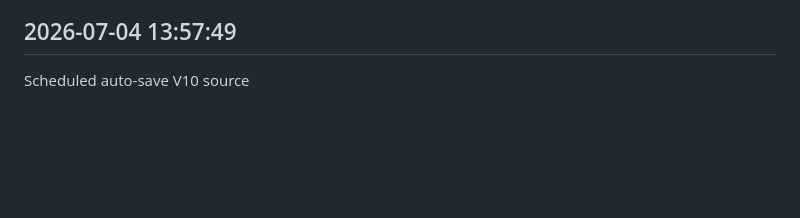
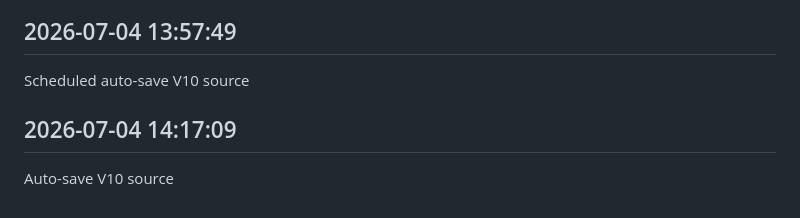
Before and after one commit to sagarkerhalkar/SagarSystemHealthMonitor-V10, a Markdown page: docs/V10_WORK_LOG.md, the part around the change. Rendered like a GitHub page; blank space fills up the shorter version.

Commit message:
Auto-save V10 source

```diff
--- a/docs/V10_WORK_LOG.md
+++ b/docs/V10_WORK_LOG.md
@@ -858,3 +858,7 @@ Auto-save V10 source
 
 ## 2026-07-04 13:57:49
 Scheduled auto-save V10 source
+
+
+## 2026-07-04 14:17:09
+Auto-save V10 source
```
